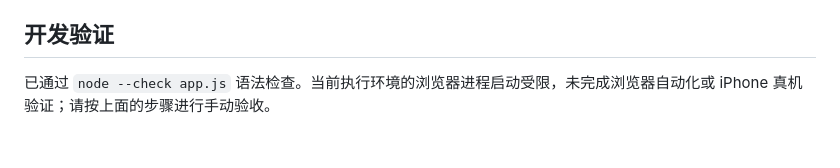
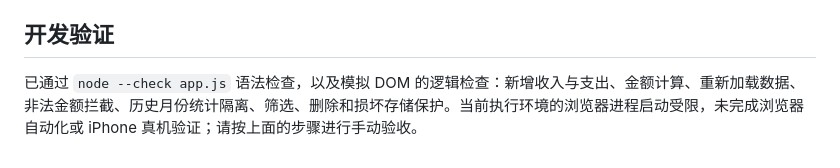
Before and after one commit to dennissdeng-web/my-expense-tracker, a Markdown page: README.md, the part around the change. GitHub-like rendering.

Commit message:
docs: record logic validation results

```diff
--- a/README.md
+++ b/README.md
@@ -58,4 +58,4 @@ Windows 可运行 `py -m http.server 8000`。在电脑浏览器打开 `http://lo
 
 ## 开发验证
 
-已通过 `node --check app.js` 语法检查。当前执行环境的浏览器进程启动受限，未完成浏览器自动化或 iPhone 真机验证；请按上面的步骤进行手动验收。
+已通过 `node --check app.js` 语法检查，以及模拟 DOM 的逻辑检查：新增收入与支出、金额计算、重新加载数据、非法金额拦截、历史月份统计隔离、筛选、删除和损坏存储保护。当前执行环境的浏览器进程启动受限，未完成浏览器自动化或 iPhone 真机验证；请按上面的步骤进行手动验收。
```
